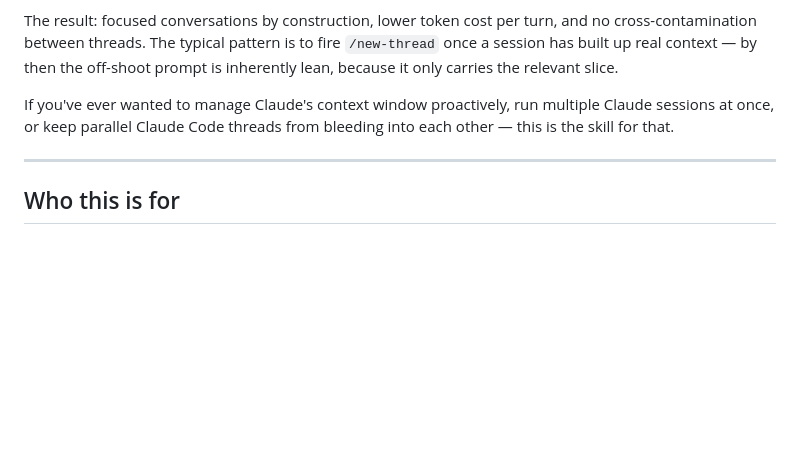
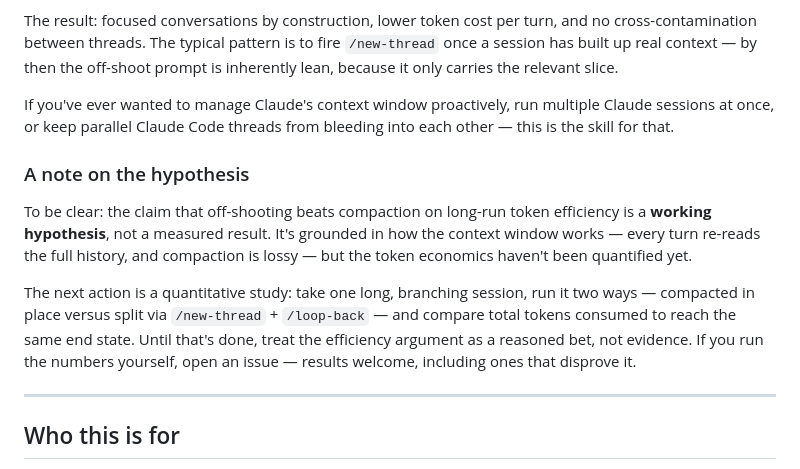
Before and after one commit to ChiefStarKid/new-thread, a Markdown page: README.md, the part around the change. Drawn GitHub-style; blank space fills up the shorter version.

Commit message:
docs: flag the compaction claim as a working hypothesis; name the quantitative study as next action

```diff
--- a/README.md
+++ b/README.md
@@ -33,6 +33,12 @@ The usual remedy is compaction — summarise the conversation and continue from
 The result: focused conversations by construction, lower token cost per turn, and no cross-contamination between threads. The typical pattern is to fire `/new-thread` once a session has built up real context — by then the off-shoot prompt is inherently lean, because it only carries the relevant slice.
 
 If you've ever wanted to manage Claude's context window proactively, run multiple Claude sessions at once, or keep parallel Claude Code threads from bleeding into each other — this is the skill for that.
+
+### A note on the hypothesis
+
+To be clear: the claim that off-shooting beats compaction on long-run token efficiency is a **working hypothesis**, not a measured result. It's grounded in how the context window works — every turn re-reads the full history, and compaction is lossy — but the token economics haven't been quantified yet.
+
+The next action is a quantitative study: take one long, branching session, run it two ways — compacted in place versus split via `/new-thread` + `/loop-back` — and compare total tokens consumed to reach the same end state. Until that's done, treat the efficiency argument as a reasoned bet, not evidence. If you run the numbers yourself, open an issue — results welcome, including ones that disprove it.
 
 ---
 
```
